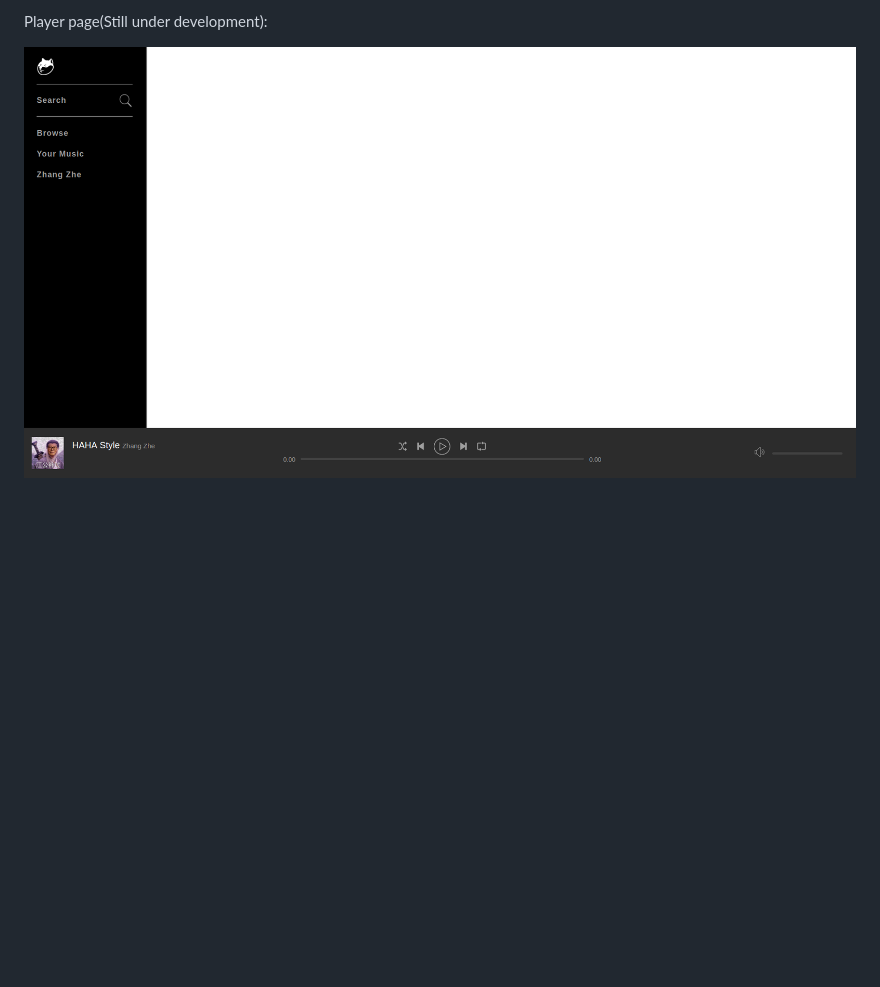
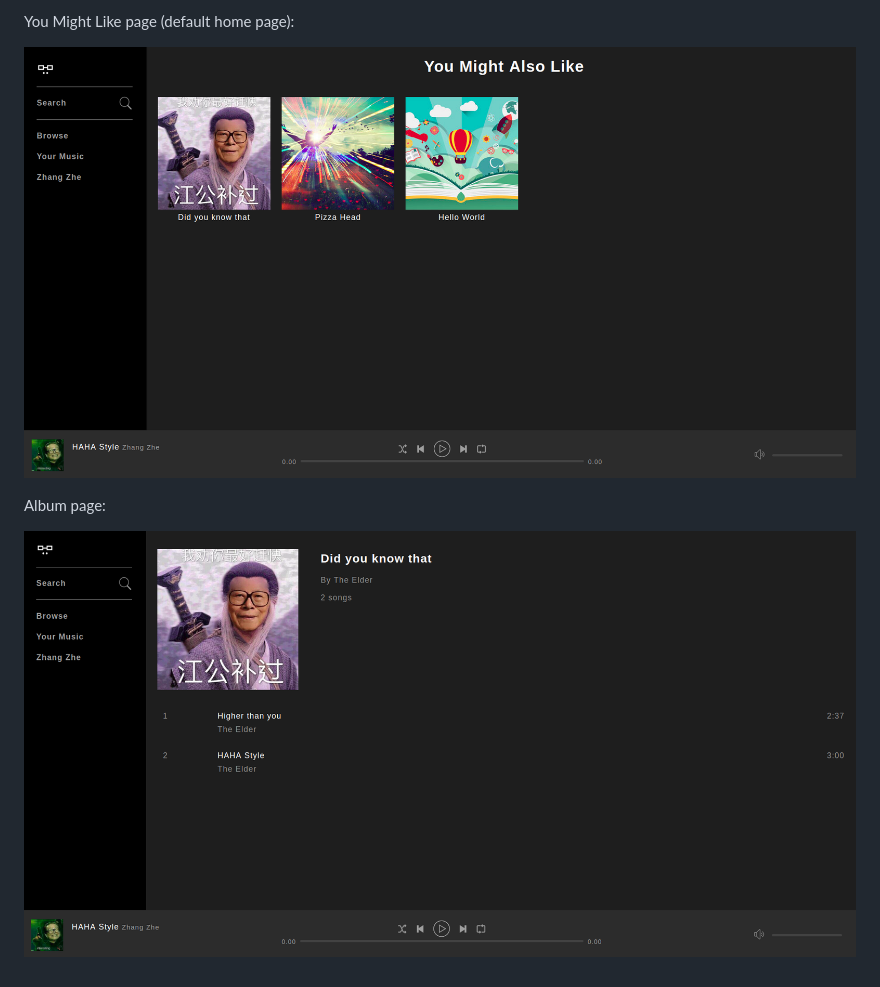
Before and after one commit to alex8shan/-1s, a Markdown page: README.md, the part around the change printed below. Rendered like a GitHub page; pictures changed too: assets/img/sample/album.png (added), assets/img/sample/index.png; blank space fills up the shorter version.

```diff
--- a/README.md
+++ b/README.md
@@ -14,4 +14,8 @@ Login & Register page:
 
-Player page(Still under development):
+You Might Like page (default home page):
 
 ![Player Page](assets/img/sample/index.png)
+
+Album page:
+
+![Player Page](assets/img/sample/album.png)
```
Also changed, not shown: other parts of README.md (+1 -1 lines), 4 other files.
